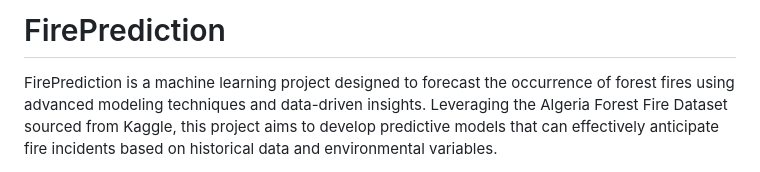
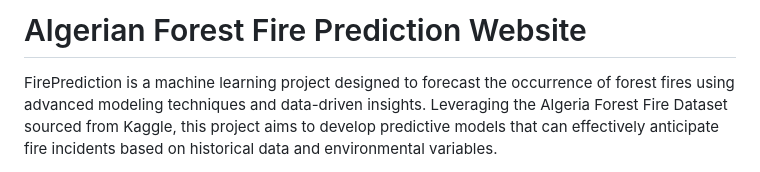
Before and after one commit to JSM2512/FirePrediction, a Markdown page: README.md, the part around the change. Drawn GitHub-style.

```diff
--- a/README.md
+++ b/README.md
@@ -1,4 +1,4 @@
-# FirePrediction
+# Algerian Forest Fire Prediction Website
 
 FirePrediction is a machine learning project designed to forecast the occurrence of forest fires using advanced modeling techniques and data-driven insights. Leveraging the Algeria Forest Fire Dataset sourced from Kaggle, this project aims to develop predictive models that can effectively anticipate fire incidents based on historical data and environmental variables.
 
```
